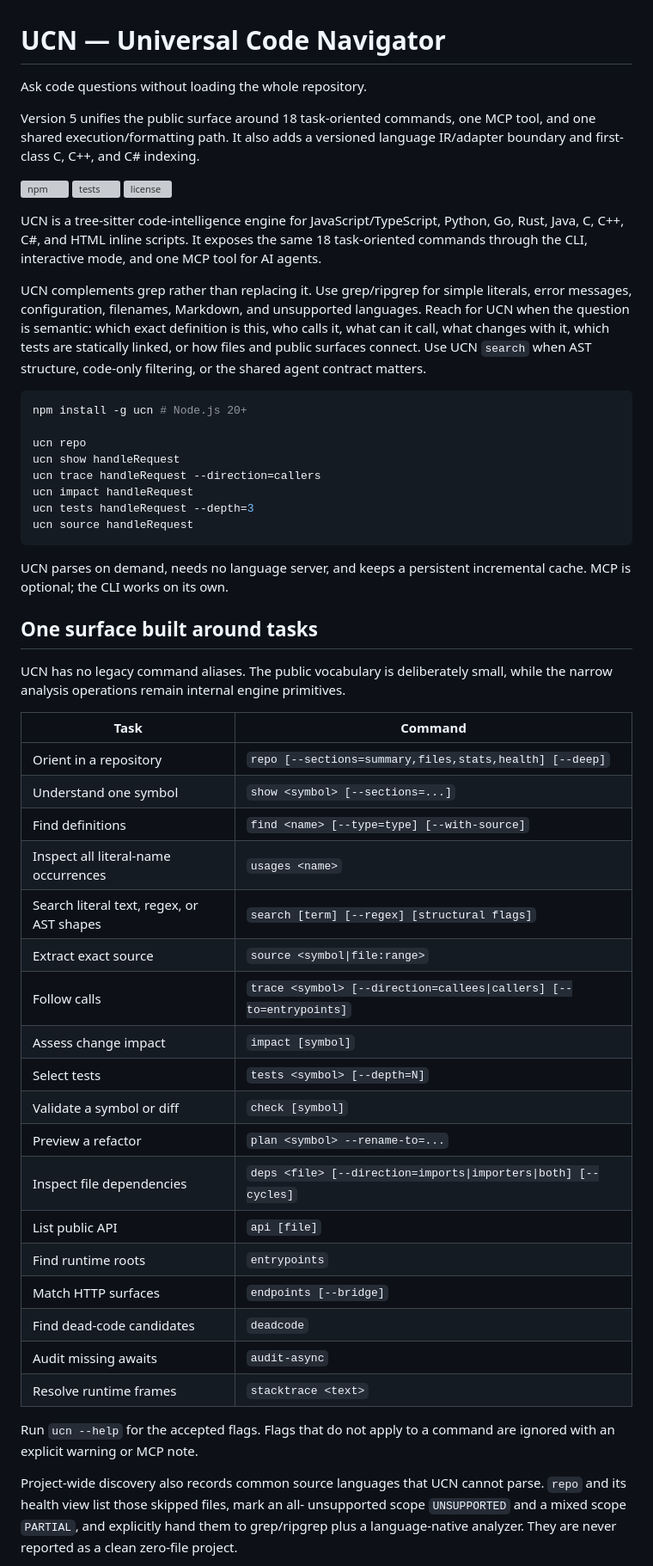
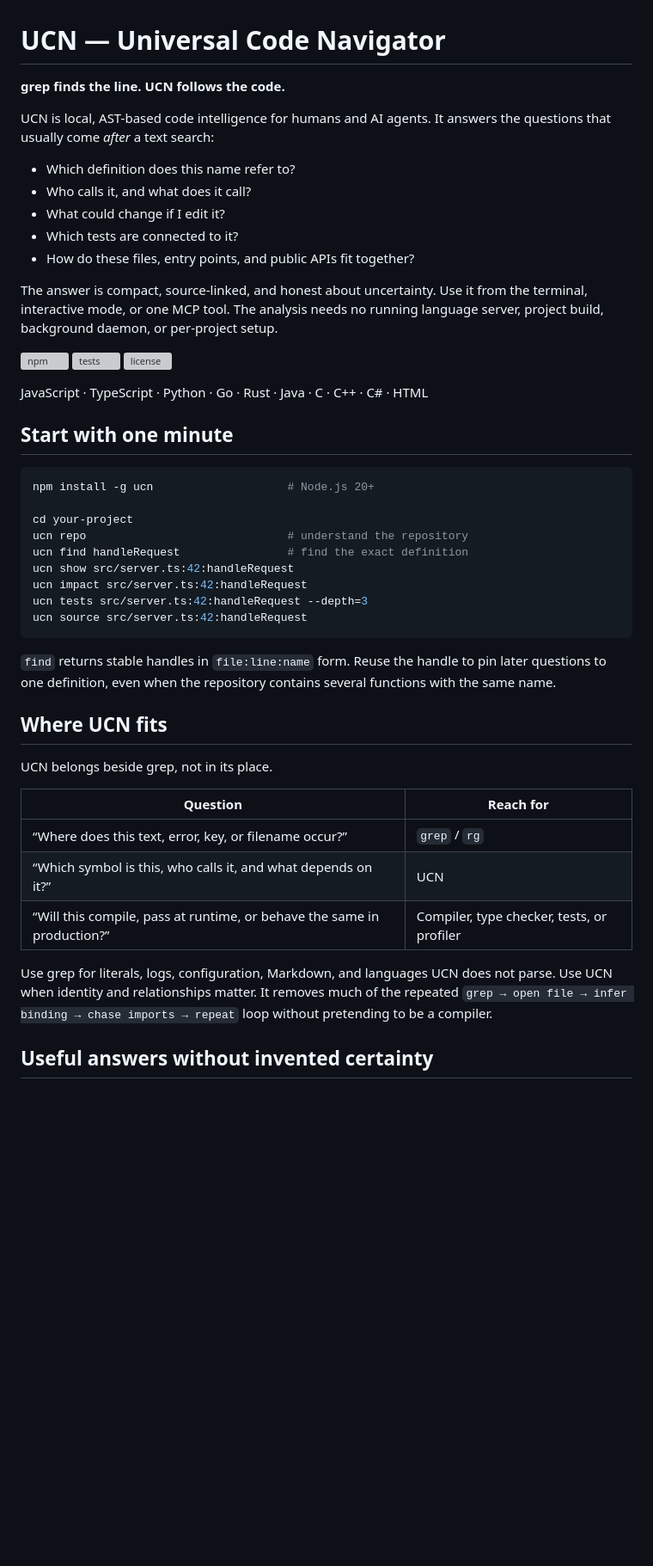
Before and after one commit to mleoca/ucn, a Markdown page: README.md, the part around one of its changes. Shown at 86% size. Drawn GitHub-style; blank space fills up the shorter version; grey boxes are pictures that could not be loaded.

````diff
--- a/README.md
+++ b/README.md
@@ -1,67 +1,58 @@
 # UCN — Universal Code Navigator
 
-Ask code questions without loading the whole repository.
+**grep finds the line. UCN follows the code.**
 
-Version 5 unifies the public surface around 18 task-oriented commands, one MCP
-tool, and one shared execution/formatting path. It also adds a versioned
-language IR/adapter boundary and first-class C, C++, and C# indexing.
+UCN is local, AST-based code intelligence for humans and AI agents. It answers
+the questions that usually come *after* a text search:
+
+- Which definition does this name refer to?
+- Who calls it, and what does it call?
+- What could change if I edit it?
+- Which tests are connected to it?
+- How do these files, entry points, and public APIs fit together?
+
+The answer is compact, source-linked, and honest about uncertainty. Use it from
+the terminal, interactive mode, or one MCP tool. The analysis needs no running
+language server, project build, background daemon, or per-project setup.
 
 [![npm](https://img.shields.io/npm/v/ucn)](https://www.npmjs.com/package/ucn)
 [![tests](https://img.shields.io/endpoint?url=https://gist.githubusercontent.com/mleoca/0e10a790e16ab61ddd233e05645e203e/raw/ucn-tests.json)](https://github.com/mleoca/ucn/actions/workflows/ci.yml)
 [![license](https://img.shields.io/npm/l/ucn)](LICENSE)
 
-UCN is a tree-sitter code-intelligence engine for JavaScript/TypeScript, Python, Go, Rust, Java, C, C++, C#, and HTML inline scripts. It exposes the same 18 task-oriented commands through the CLI, interactive mode, and one MCP tool for AI agents.
+JavaScript · TypeScript · Python · Go · Rust · Java · C · C++ · C# · HTML
 
-UCN complements grep rather than replacing it. Use grep/ripgrep for simple
-literals, error messages, configuration, filenames, Markdown, and unsupported
-languages. Reach for UCN when the question is semantic: which exact definition
-is this, who calls it, what can it call, what changes with it, which tests are
-statically linked, or how files and public surfaces connect. Use UCN `search`
-when AST structure, code-only filtering, or the shared agent contract matters.
+## Start with one minute
 
 ```bash
-npm install -g ucn # Node.js 20+
+npm install -g ucn                    # Node.js 20+
 
-ucn repo
-ucn show handleRequest
-ucn trace handleRequest --direction=callers
-ucn impact handleRequest
-ucn tests handleRequest --depth=3
-ucn source handleRequest
+cd your-project
+ucn repo                              # understand the repository
+ucn find handleRequest                # find the exact definition
+ucn show src/server.ts:42:handleRequest
+ucn impact src/server.ts:42:handleRequest
+ucn tests src/server.ts:42:handleRequest --depth=3
+ucn source src/server.ts:42:handleRequest
 ```
 
-UCN parses on demand, needs no language server, and keeps a persistent incremental cache. MCP is optional; the CLI works on its own.
+`find` returns stable handles in `file:line:name` form. Reuse the handle to pin
+later questions to one definition, even when the repository contains several
+functions with the same name.
 
-## One surface built around tasks
+## Where UCN fits
 
-UCN has no legacy command aliases. The public vocabulary is deliberately small, while the narrow analysis operations remain internal engine primitives.
+UCN belongs beside grep, not in its place.
 
-| Task | Command |
+| Question | Reach for |
 |---|---|
-| Orient in a repository | `repo [--sections=summary,files,stats,health] [--deep]` |
-| Understand one symbol | `show <symbol> [--sections=...]` |
-| Find definitions | `find <name> [--type=type] [--with-source]` |
-| Inspect all literal-name occurrences | `usages <name>` |
-| Search literal text, regex, or AST shapes | `search [term] [--regex] [structural flags]` |
-| Extract exact source | `source <symbol\|file:range>` |
-| Follow calls | `trace <symbol> [--direction=callees\|callers] [--to=entrypoints]` |
-| Assess change impact | `impact [symbol]` |
-| Select tests | `tests <symbol> [--depth=N]` |
-| Validate a symbol or diff | `check [symbol]` |
-| Preview a refactor | `plan <symbol> --rename-to=...` |
-| Inspect file dependencies | `deps <file> [--direction=imports\|importers\|both] [--cycles]` |
-| List public API | `api [file]` |
-| Find runtime roots | `entrypoints` |
-| Match HTTP surfaces | `endpoints [--bridge]` |
-| Find dead-code candidates | `deadcode` |
-| Audit missing awaits | `audit-async` |
-| Resolve runtime frames | `stacktrace <text>` |
+| “Where does this text, error, key, or filename occur?” | `grep` / `rg` |
+| “Which symbol is this, who calls it, and what depends on it?” | UCN |
+| “Will this compile, pass at runtime, or behave the same in production?” | Compiler, type checker, tests, or profiler |
 
-Run `ucn --help` for the accepted flags. Flags that do not apply to a command are ignored with an explicit warning or MCP note.
+Use grep for literals, logs, configuration, Markdown, and languages UCN does not
+parse. Use UCN when identity and relationships matter. It removes much of the
+repeated `grep → open file → infer binding → chase imports → repeat` loop without
+pretending to be a compiler.
 
-Project-wide discovery also records common source languages that UCN cannot
-parse. `repo` and its health view list those skipped files, mark an all-
-unsupported scope `UNSUPPORTED` and a mixed scope `PARTIAL`, and explicitly
-hand them to grep/ripgrep plus a language-native analyzer. They are never
-reported as a clean zero-file project.
+## Useful answers without invented certainty
 
````
Also changed, not shown: other parts of README.md (+292 -165 lines).
